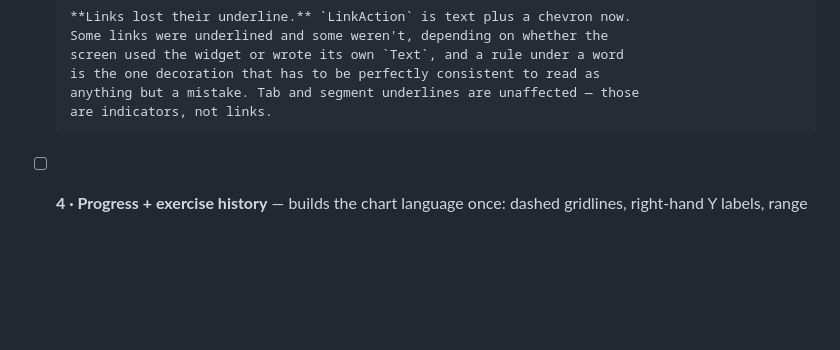
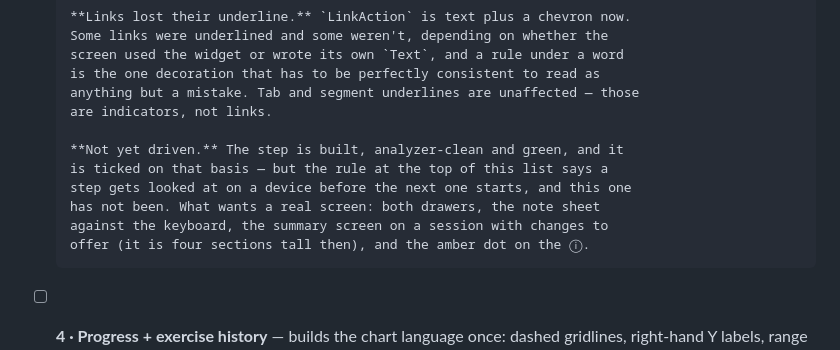
Before and after one commit to SahilK-027/Deltoid, a Markdown page: TODO.md, the part around one of its changes. GitHub-like rendering; blank space fills up the shorter version.

Commit message:
📝 docs: step 3 built, pending a look on a device

```diff
--- a/TODO.md
+++ b/TODO.md
@@ -214,6 +214,13 @@ a device before the next starts.
       is the one decoration that has to be perfectly consistent to read as
       anything but a mistake. Tab and segment underlines are unaffected — those
       are indicators, not links.
+
+      **Not yet driven.** The step is built, analyzer-clean and green, and it
+      is ticked on that basis — but the rule at the top of this list says a
+      step gets looked at on a device before the next one starts, and this one
+      has not been. What wants a real screen: both drawers, the note sheet
+      against the keyboard, the summary screen on a session with changes to
+      offer (it is four sections tall then), and the amber dot on the ⓘ.
 - [ ] **4 · Progress + exercise history** — builds the chart language once:
       dashed gridlines, right-hand Y labels, range pill, legend chips, em-dash
       empty state instead of a gridded void. Three screens consume it.
```
Also changed, not shown: other parts of TODO.md (+1 -1 lines).
